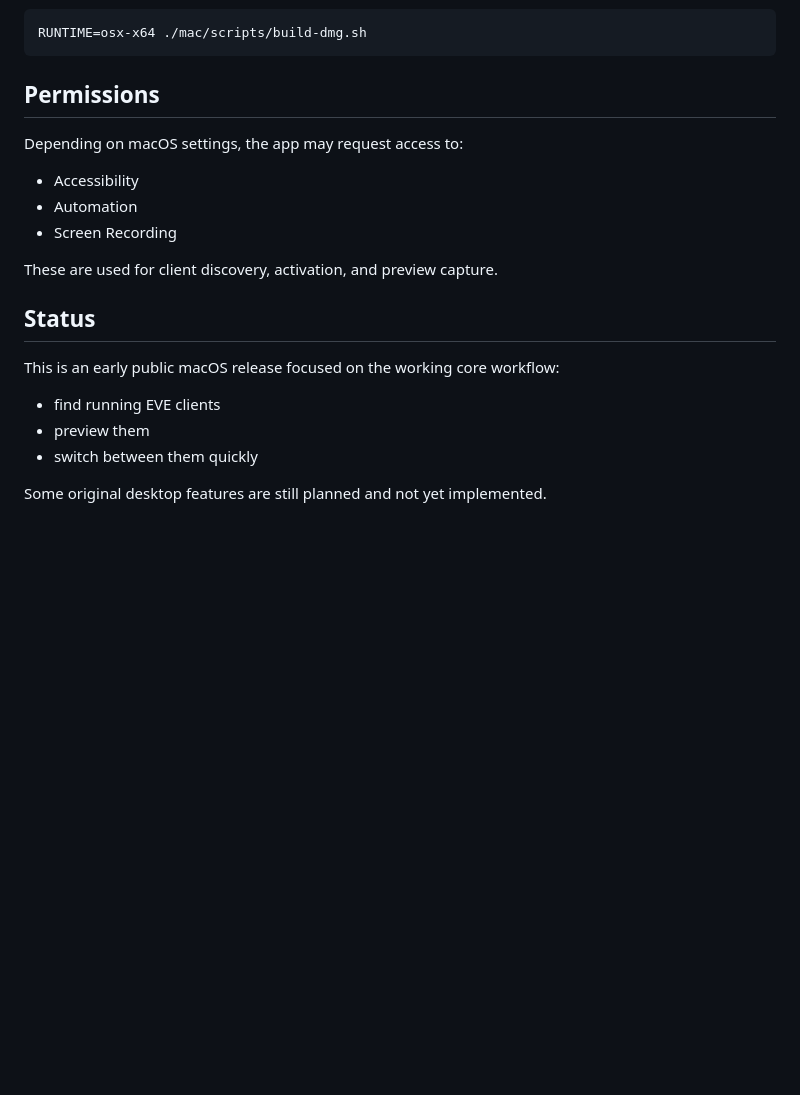
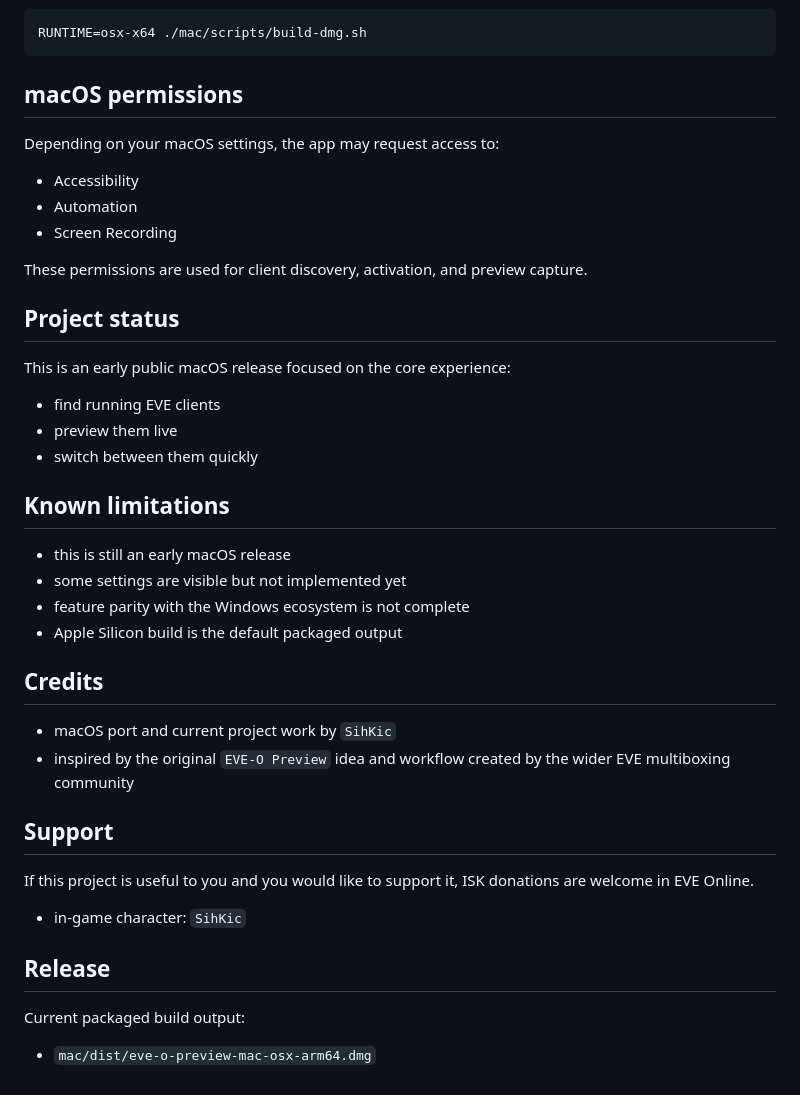
Before and after one commit to geglne/eve-o-preview-macos, a Markdown page: README.md, the part around one of its changes. GitHub-like rendering; blank space fills up the shorter version.

````diff
--- a/README.md
+++ b/README.md
@@ -38,22 +61,44 @@ Optional Intel build:
 RUNTIME=osx-x64 ./mac/scripts/build-dmg.sh
 ```
 
-## Permissions
+## macOS permissions
 
-Depending on macOS settings, the app may request access to:
+Depending on your macOS settings, the app may request access to:
 
 - Accessibility
 - Automation
 - Screen Recording
 
-These are used for client discovery, activation, and preview capture.
+These permissions are used for client discovery, activation, and preview capture.
 
-## Status
+## Project status
 
-This is an early public macOS release focused on the working core workflow:
+This is an early public macOS release focused on the core experience:
 
 - find running EVE clients
-- preview them
+- preview them live
 - switch between them quickly
 
-Some original desktop features are still planned and not yet implemented.
+## Known limitations
+
+- this is still an early macOS release
+- some settings are visible but not implemented yet
+- feature parity with the Windows ecosystem is not complete
+- Apple Silicon build is the default packaged output
+
+## Credits
+
+- macOS port and current project work by `SihKic`
+- inspired by the original `EVE-O Preview` idea and workflow created by the wider EVE multiboxing community
+
+## Support
+
+If this project is useful to you and you would like to support it, ISK donations are welcome in EVE Online.
+
+- in-game character: `SihKic`
+
+## Release
+
+Current packaged build output:
+
+- `mac/dist/eve-o-preview-mac-osx-arm64.dmg`
````
Also changed, not shown: other parts of README.md (+34 -11 lines), app-main-window.png (added), 1 other file.
